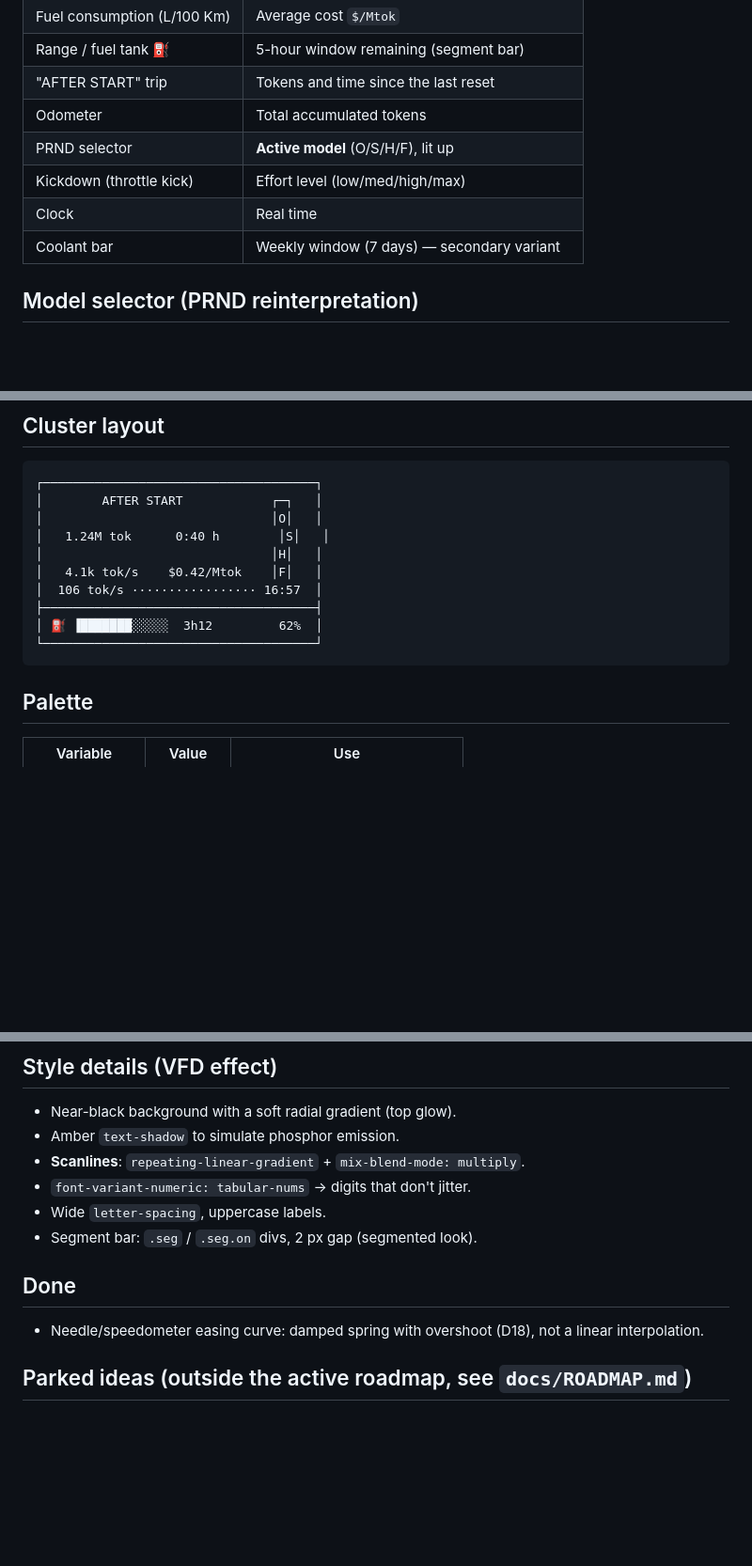
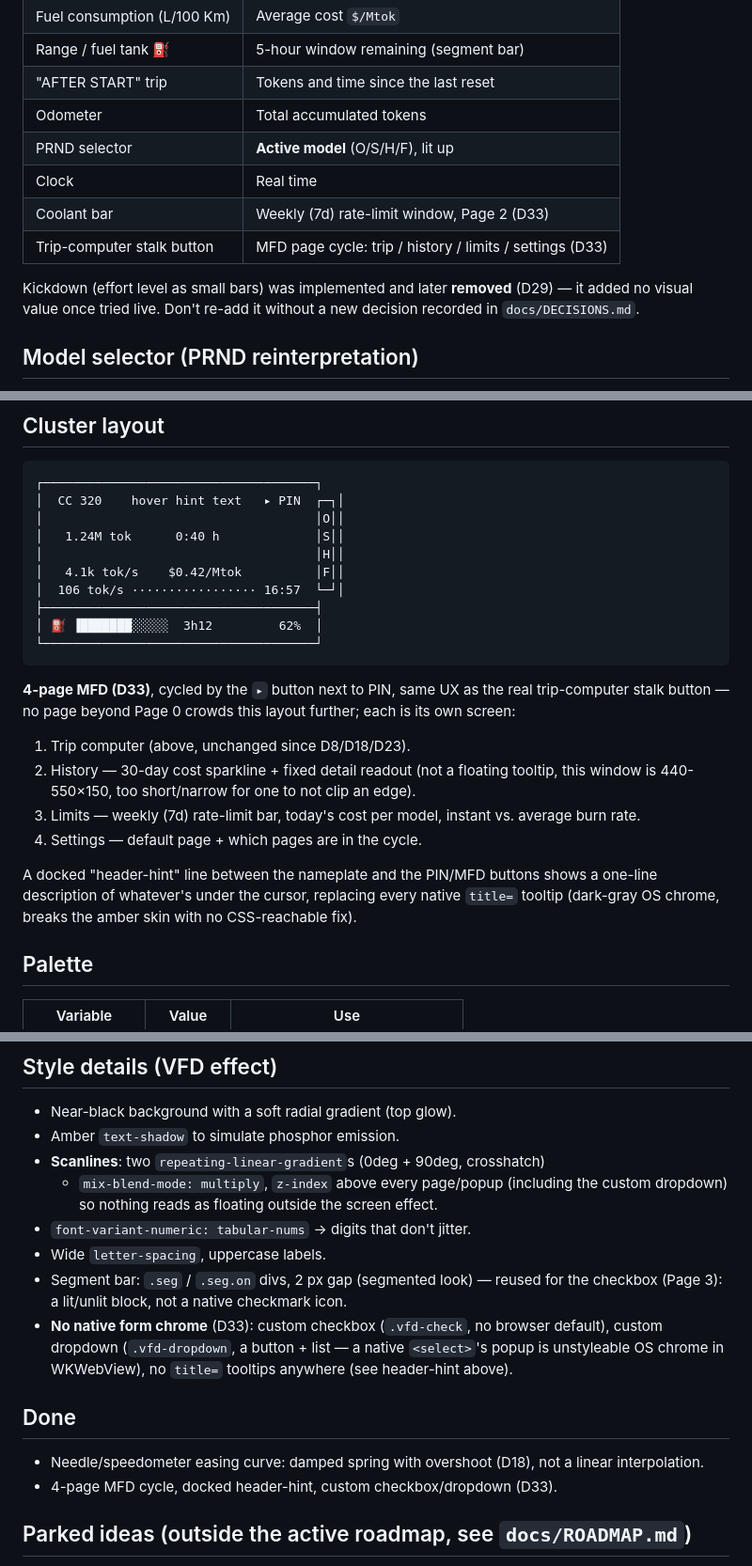
Before and after one commit to jmtrs/cc-autobahn, a Markdown page: docs/DESIGN.md, 3 parts joined by grey strips. Shown at 94% size. Drawn GitHub-style; blank space fills up the shorter version.

````diff
--- a/docs/DESIGN.md
+++ b/docs/DESIGN.md
@@ -23,9 +23,13 @@ needles — it's text and glowing segment bars. Reference elements:
 | "AFTER START" trip           | Tokens and time since the last reset             |
 | Odometer                    | Total accumulated tokens                          |
 | PRND selector                | **Active model** (O/S/H/F), lit up               |
-| Kickdown (throttle kick)    | Effort level (low/med/high/max)                   |
 | Clock                        | Real time                                         |
-| Coolant bar                  | Weekly window (7 days) — secondary variant        |
+| Coolant bar                  | Weekly (7d) rate-limit window, Page 2 (D33)        |
+| Trip-computer stalk button  | MFD page cycle: trip / history / limits / settings (D33) |
+
+Kickdown (effort level as small bars) was implemented and later **removed**
+(D29) — it added no visual value once tried live. Don't re-add it without a
+new decision recorded in `docs/DECISIONS.md`.
 
 ## Model selector (PRND reinterpretation)
 
@@ -50,16 +54,33 @@ indicate the **model in use**, by its initial:
 
 ```
 ┌─────────────────────────────────────┐
-│        AFTER START            ┌─┐   │
-│                               │O│   │
-│   1.24M tok      0:40 h        │S│   │
-│                               │H│   │
-│   4.1k tok/s    $0.42/Mtok    │F│   │
-│  106 tok/s ················· 16:57  │
+│  CC 320    hover hint text   ▸ PIN  ┌─┐│
+│                                     │O││
+│   1.24M tok      0:40 h             │S││
+│                                     │H││
+│   4.1k tok/s    $0.42/Mtok          │F││
+│  106 tok/s ················· 16:57  └─┘│
 ├─────────────────────────────────────┤
 │ ⛽ ▐███████░░░░░  3h12         62%  │
 └─────────────────────────────────────┘
 ```
+
+**4-page MFD (D33)**, cycled by the `▸` button next to PIN, same UX as the
+real trip-computer stalk button — no page beyond Page 0 crowds this layout
+further; each is its own screen:
+
+1. Trip computer (above, unchanged since D8/D18/D23).
+2. History — 30-day cost sparkline + fixed detail readout (not a floating
+   tooltip, this window is 440-550×150, too short/narrow for one to not
+   clip an edge).
+3. Limits — weekly (7d) rate-limit bar, today's cost per model, instant vs.
+   average burn rate.
+4. Settings — default page + which pages are in the cycle.
+
+A docked "header-hint" line between the nameplate and the PIN/MFD buttons
+shows a one-line description of whatever's under the cursor, replacing
+every native `title=` tooltip (dark-gray OS chrome, breaks the amber skin
+with no CSS-reachable fix).
 
 ## Palette
 
@@ -75,15 +96,23 @@ indicate the **model in use**, by its initial:
 
 - Near-black background with a soft radial gradient (top glow).
 - Amber `text-shadow` to simulate phosphor emission.
-- **Scanlines**: `repeating-linear-gradient` + `mix-blend-mode: multiply`.
+- **Scanlines**: two `repeating-linear-gradient`s (0deg + 90deg, crosshatch)
+  + `mix-blend-mode: multiply`, `z-index` above every page/popup (including
+  the custom dropdown) so nothing reads as floating outside the screen effect.
 - `font-variant-numeric: tabular-nums` → digits that don't jitter.
 - Wide `letter-spacing`, uppercase labels.
-- Segment bar: `.seg` / `.seg.on` divs, 2 px gap (segmented look).
+- Segment bar: `.seg` / `.seg.on` divs, 2 px gap (segmented look) — reused
+  for the checkbox (Page 3): a lit/unlit block, not a native checkmark icon.
+- **No native form chrome** (D33): custom checkbox (`.vfd-check`, no browser
+  default), custom dropdown (`.vfd-dropdown`, a button + list — a native
+  `<select>`'s popup is unstyleable OS chrome in WKWebView), no `title=`
+  tooltips anywhere (see header-hint above).
 
 ## Done
 
 - Needle/speedometer easing curve: damped spring with overshoot
   (D18), not a linear interpolation.
+- 4-page MFD cycle, docked header-hint, custom checkbox/dropdown (D33).
 
 ## Parked ideas (outside the active roadmap, see `docs/ROADMAP.md`)
 
````
Also changed, not shown: docs/ARCHITECTURE.md (+55 -26 lines), docs/DATA-ENGINE.md (+16 -6 lines).
